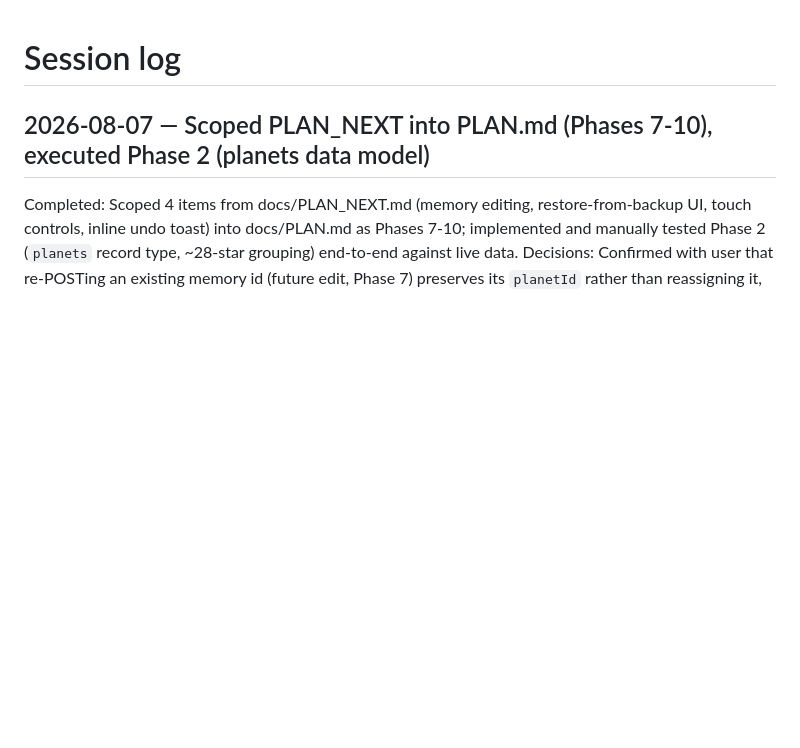
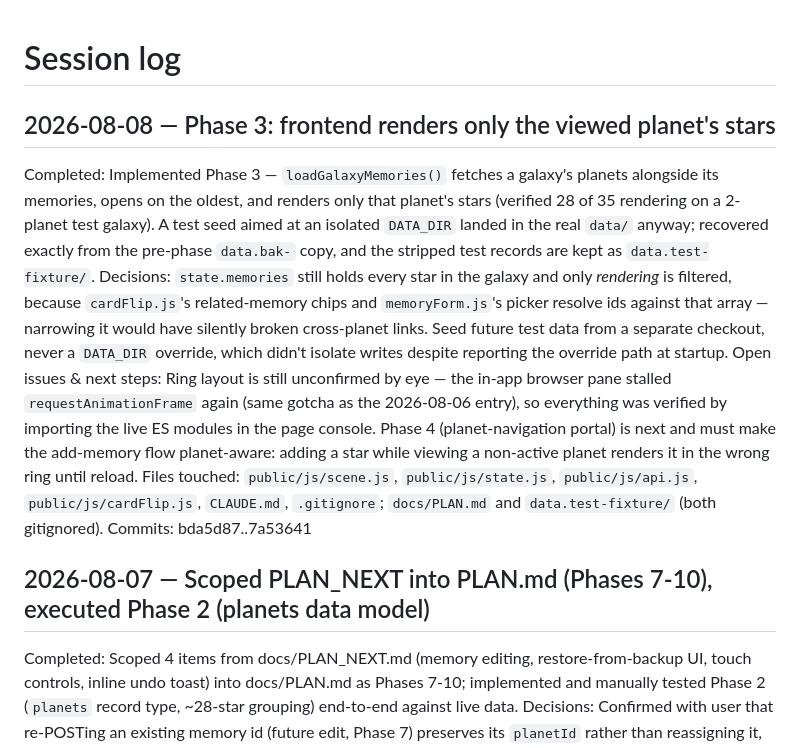
Before and after one commit to Thoe657/SolarMemories, a Markdown page: MEMORY.md, the part around the change. Drawn GitHub-style; blank space fills up the shorter version.

Commit message:
Docs: session log for Phase 3 + test-data safety note
Adds the 2026-08-08 MEMORY.md entry, and a Data safety note pointing at
data.test-fixture/ for multi-planet testing while warning off the DATA_DIR
override, which reported the right path at startup but wrote to the real
data/ anyway.

Co-Authored-By: Claude Opus 5 <noreply@anthropic.com>

```diff
--- a/MEMORY.md
+++ b/MEMORY.md
@@ -1,4 +1,25 @@
 # Session log
+
+## 2026-08-08 — Phase 3: frontend renders only the viewed planet's stars
+Completed: Implemented Phase 3 — `loadGalaxyMemories()` fetches a galaxy's planets
+alongside its memories, opens on the oldest, and renders only that planet's stars
+(verified 28 of 35 rendering on a 2-planet test galaxy). A test seed aimed at an isolated
+`DATA_DIR` landed in the real `data/` anyway; recovered exactly from the pre-phase
+`data.bak-` copy, and the stripped test records are kept as `data.test-fixture/`.
+Decisions: `state.memories` still holds every star in the galaxy and only *rendering* is
+filtered, because `cardFlip.js`'s related-memory chips and `memoryForm.js`'s picker
+resolve ids against that array — narrowing it would have silently broken cross-planet
+links. Seed future test data from a separate checkout, never a `DATA_DIR` override, which
+didn't isolate writes despite reporting the override path at startup.
+Open issues & next steps: Ring layout is still unconfirmed by eye — the in-app browser
+pane stalled `requestAnimationFrame` again (same gotcha as the 2026-08-06 entry), so
+everything was verified by importing the live ES modules in the page console. Phase 4
+(planet-navigation portal) is next and must make the add-memory flow planet-aware:
+adding a star while viewing a non-active planet renders it in the wrong ring until reload.
+Files touched: `public/js/scene.js`, `public/js/state.js`, `public/js/api.js`,
+`public/js/cardFlip.js`, `CLAUDE.md`, `.gitignore`; `docs/PLAN.md` and
+`data.test-fixture/` (both gitignored).
+Commits: bda5d87..7a53641
 
 ## 2026-08-07 — Scoped PLAN_NEXT into PLAN.md (Phases 7-10), executed Phase 2 (planets data model)
 Completed: Scoped 4 items from docs/PLAN_NEXT.md (memory editing, restore-from-backup UI,
```
Also changed, not shown: CLAUDE.md (+7 -0 lines).
